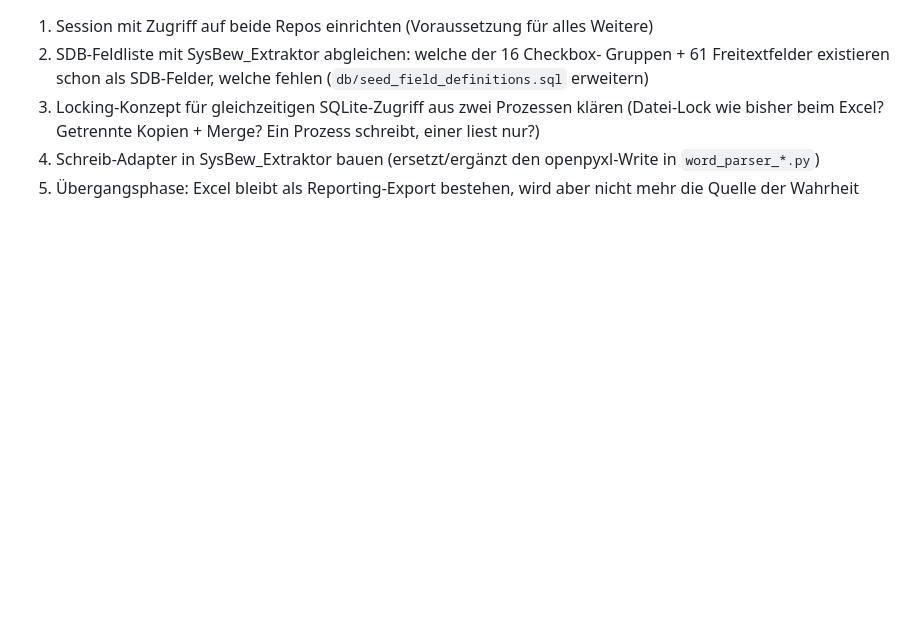
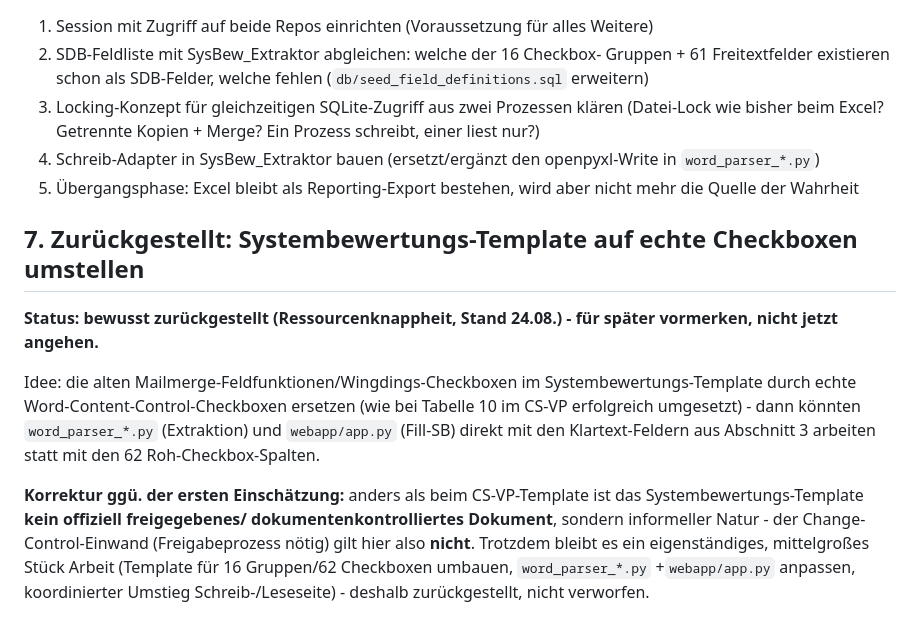
Before and after one commit to TLEU227/fill_a_masterform, a Markdown page: docs/architektur_zusammenfuehrung_projekte.md, the part around the change. Drawn GitHub-style; blank space fills up the shorter version.

Commit message:
docs: Checkbox-Umstellung Systembewertungs-Template zurueckgestellt, nicht offiziell dokumentenkontrolliert
Korrektur: anders als CS-VP ist das SB-Template informell, kein Change-Control-Freigabeprozess noetig. Trotzdem eigenstaendiges, mittelgrosses Vorhaben - wegen aktueller Ressourcenknappheit fuer spaeter vorgemerkt.

```diff
--- a/docs/architektur_zusammenfuehrung_projekte.md
+++ b/docs/architektur_zusammenfuehrung_projekte.md
@@ -170,3 +170,24 @@ vorbereitet werden, keine Umsetzung im anderen Repo.
    openpyxl-Write in `word_parser_*.py`)
 5. Übergangsphase: Excel bleibt als Reporting-Export bestehen, wird aber
    nicht mehr die Quelle der Wahrheit
+
+## 7. Zurückgestellt: Systembewertungs-Template auf echte Checkboxen umstellen
+
+**Status: bewusst zurückgestellt (Ressourcenknappheit, Stand 24.08.) - für
+später vormerken, nicht jetzt angehen.**
+
+Idee: die alten Mailmerge-Feldfunktionen/Wingdings-Checkboxen im
+Systembewertungs-Template durch echte Word-Content-Control-Checkboxen
+ersetzen (wie bei Tabelle 10 im CS-VP erfolgreich umgesetzt) - dann
+könnten `word_parser_*.py` (Extraktion) und `webapp/app.py` (Fill-SB)
+direkt mit den Klartext-Feldern aus Abschnitt 3 arbeiten statt mit den 62
+Roh-Checkbox-Spalten.
+
+**Korrektur ggü. der ersten Einschätzung:** anders als beim CS-VP-Template
+ist das Systembewertungs-Template **kein offiziell freigegebenes/
+dokumentenkontrolliertes Dokument**, sondern informeller Natur - der
+Change-Control-Einwand (Freigabeprozess nötig) gilt hier also **nicht**.
+Trotzdem bleibt es ein eigenständiges, mittelgroßes Stück Arbeit (Template
+für 16 Gruppen/62 Checkboxen umbauen, `word_parser_*.py` +`webapp/app.py`
+anpassen, koordinierter Umstieg Schreib-/Leseseite) - deshalb zurückgestellt,
+nicht verworfen.
```
